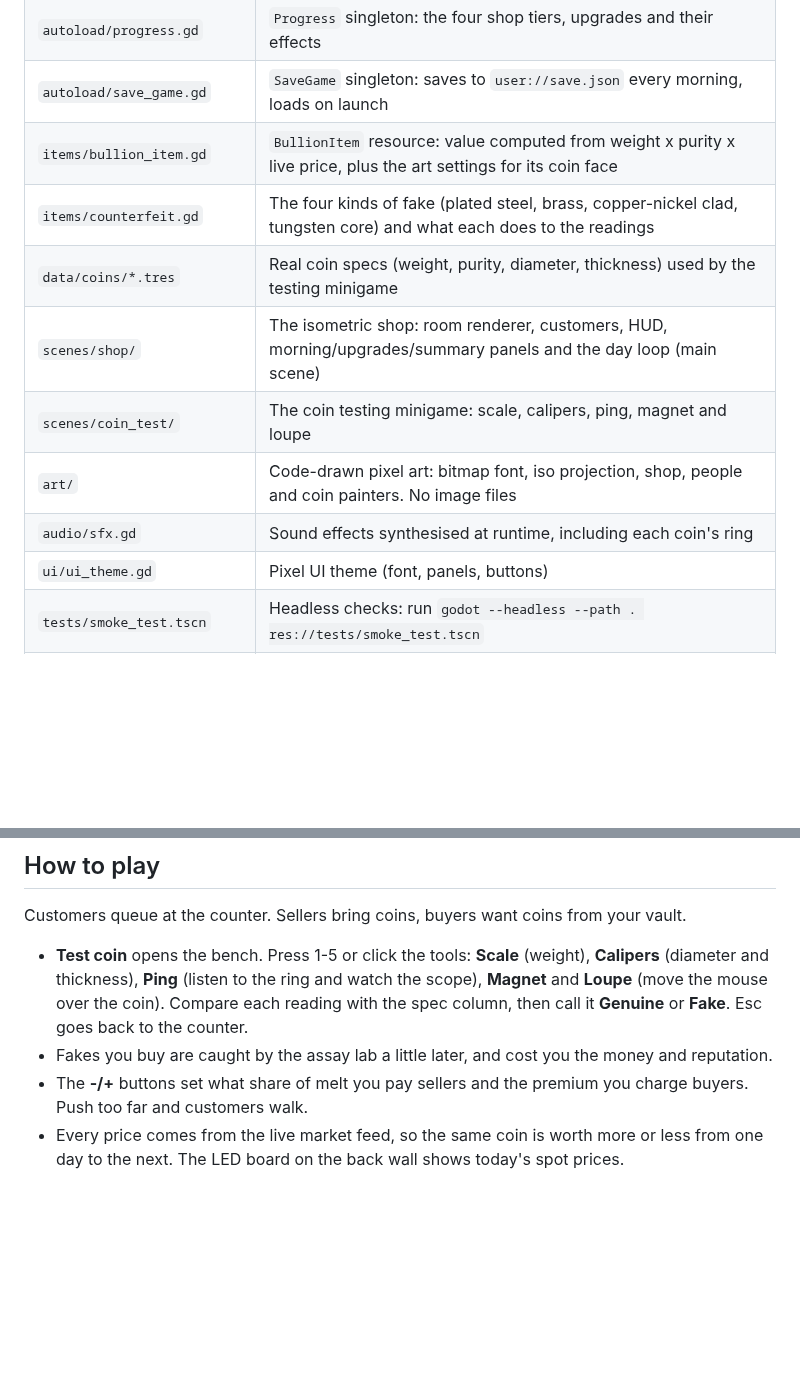
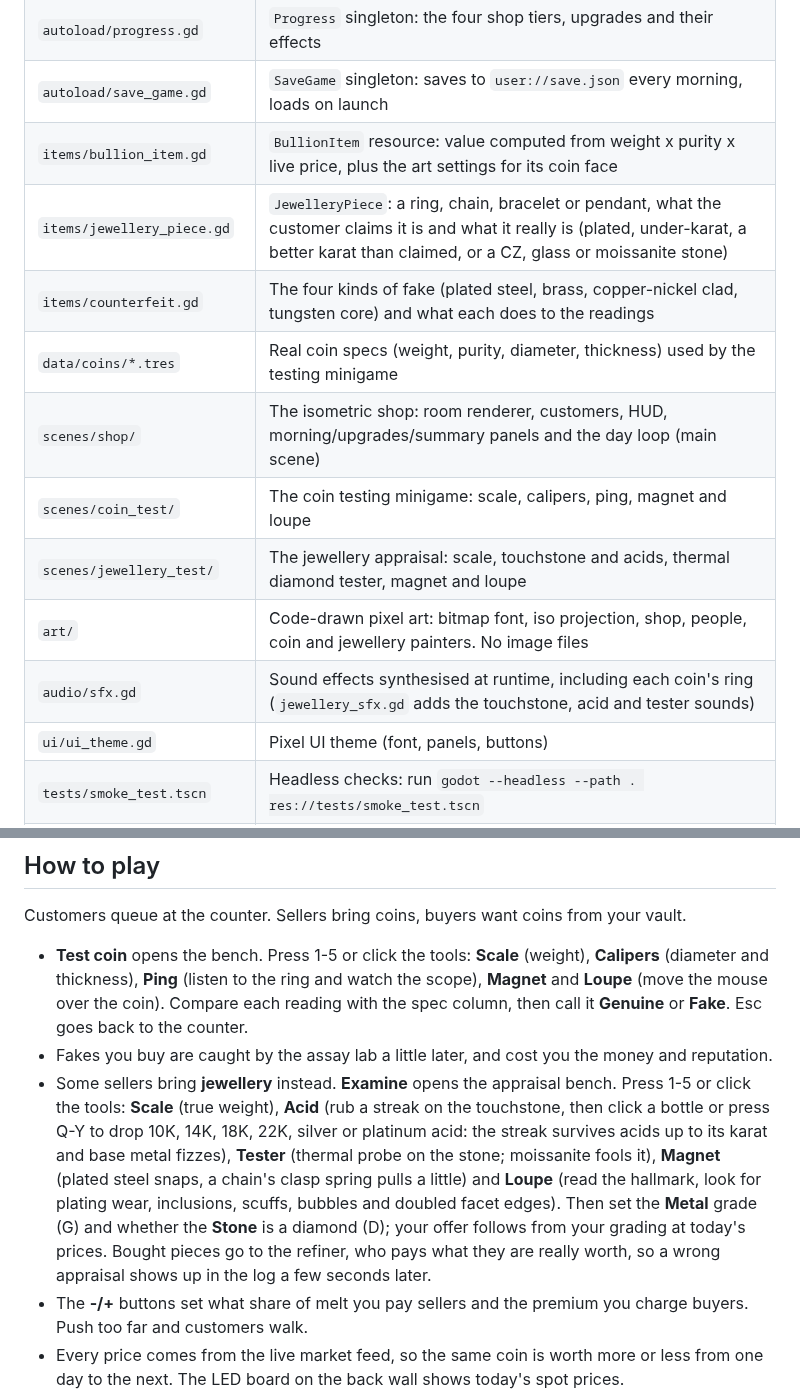
Before and after one commit to AlexAlphaK/Vaultmanager, a Markdown page: README.md, 2 parts joined by grey strips. GitHub-like rendering; blank space fills up the shorter version.

Commit message:
Add the jewellery appraisal minigame
Some sellers now bring a ring, chain, bracelet or pendant instead of coins.
Examine opens a new bench: a pocket scale, a touchstone with six test acids
(10K-22K, silver, platinum), a thermal diamond tester, a magnet and a loupe
that shows a loupe-scale painting of the piece (hallmarks, maker's marks,
plating wear, inclusions, CZ scuffs, glass bubbles, moissanite's doubled
facet edges). The player grades the metal and the stone; the offer follows
from that grading at live prices. Bought pieces go to the refiner, who pays
what they are really worth, so a wrong appraisal shows up in the log.

Frauds: plated base metal (with honest GP/HGE/GF marks or crude fake stamps),
under-karat gold, gold that's better than its owner thinks, and CZ, glass or
(from day 3) moissanite stones. All art and sound is generated in code.

Co-Authored-By: Claude Opus 5.5 (1M context) <noreply@anthropic.com>
Claude-Session: https://claude.ai/code/session_01WVDr91qT85fe7SczHVhD1R

```diff
--- a/README.md
+++ b/README.md
@@ -15,12 +15,14 @@ platinum and palladium prices follow the real market.
 | `autoload/progress.gd` | `Progress` singleton: the four shop tiers, upgrades and their effects |
 | `autoload/save_game.gd` | `SaveGame` singleton: saves to `user://save.json` every morning, loads on launch |
 | `items/bullion_item.gd` | `BullionItem` resource: value computed from weight x purity x live price, plus the art settings for its coin face |
+| `items/jewellery_piece.gd` | `JewelleryPiece`: a ring, chain, bracelet or pendant, what the customer claims it is and what it really is (plated, under-karat, a better karat than claimed, or a CZ, glass or moissanite stone) |
 | `items/counterfeit.gd` | The four kinds of fake (plated steel, brass, copper-nickel clad, tungsten core) and what each does to the readings |
 | `data/coins/*.tres` | Real coin specs (weight, purity, diameter, thickness) used by the testing minigame |
 | `scenes/shop/` | The isometric shop: room renderer, customers, HUD, morning/upgrades/summary panels and the day loop (main scene) |
 | `scenes/coin_test/` | The coin testing minigame: scale, calipers, ping, magnet and loupe |
-| `art/` | Code-drawn pixel art: bitmap font, iso projection, shop, people and coin painters. No image files |
-| `audio/sfx.gd` | Sound effects synthesised at runtime, including each coin's ring |
+| `scenes/jewellery_test/` | The jewellery appraisal: scale, touchstone and acids, thermal diamond tester, magnet and loupe |
+| `art/` | Code-drawn pixel art: bitmap font, iso projection, shop, people, coin and jewellery painters. No image files |
+| `audio/sfx.gd` | Sound effects synthesised at runtime, including each coin's ring (`jewellery_sfx.gd` adds the touchstone, acid and tester sounds) |
 | `ui/ui_theme.gd` | Pixel UI theme (font, panels, buttons) |
 | `tests/smoke_test.tscn` | Headless checks: run `godot --headless --path . res://tests/smoke_test.tscn` |
 | `price-service/` | Cloudflare Worker that polls the metals API and serves `GET /prices` |
@@ -35,6 +37,15 @@ Customers queue at the counter. Sellers bring coins, buyers want coins from your
   **Loupe** (move the mouse over the coin). Compare each reading with the spec column, then
   call it **Genuine** or **Fake**. Esc goes back to the counter.
 - Fakes you buy are caught by the assay lab a little later, and cost you the money and reputation.
+- Some sellers bring **jewellery** instead. **Examine** opens the appraisal bench. Press 1-5 or click
+  the tools: **Scale** (true weight), **Acid** (rub a streak on the touchstone, then click a bottle or
+  press Q-Y to drop 10K, 14K, 18K, 22K, silver or platinum acid: the streak survives acids up to its
+  karat and base metal fizzes), **Tester** (thermal probe on the stone; moissanite fools it),
+  **Magnet** (plated steel snaps, a chain's clasp spring pulls a little) and **Loupe** (read the
+  hallmark, look for plating wear, inclusions, scuffs, bubbles and doubled facet edges).
+  Then set the **Metal** grade (G) and whether the **Stone** is a diamond (D); your offer follows
+  from your grading at today's prices. Bought pieces go to the refiner, who pays what they are
+  really worth, so a wrong appraisal shows up in the log a few seconds later.
 - The **-/+** buttons set what share of melt you pay sellers and the premium you charge buyers.
   Push too far and customers walk.
 - Every price comes from the live market feed, so the same coin is worth more or less from one
```
Also changed, not shown: docs/screenshots/jewellery_acid.png (added), docs/screenshots/jewellery_loupe.png (added), docs/screenshots/jewellery_stone.png (added), 10 other files.
